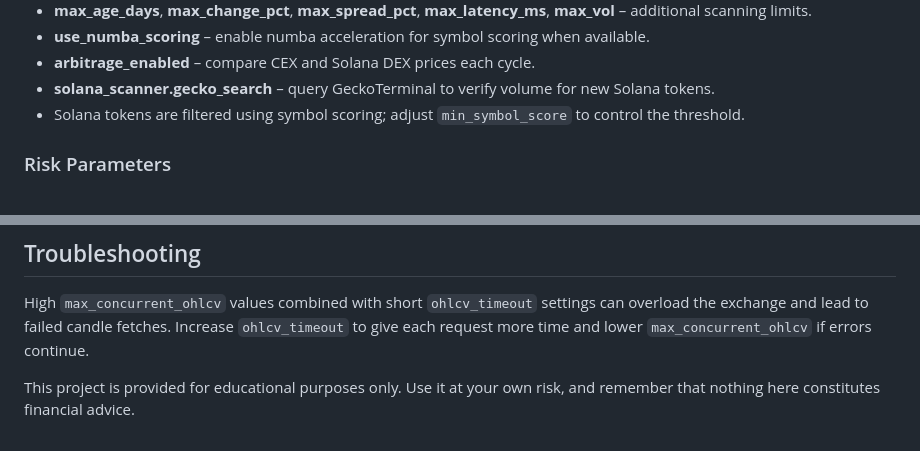
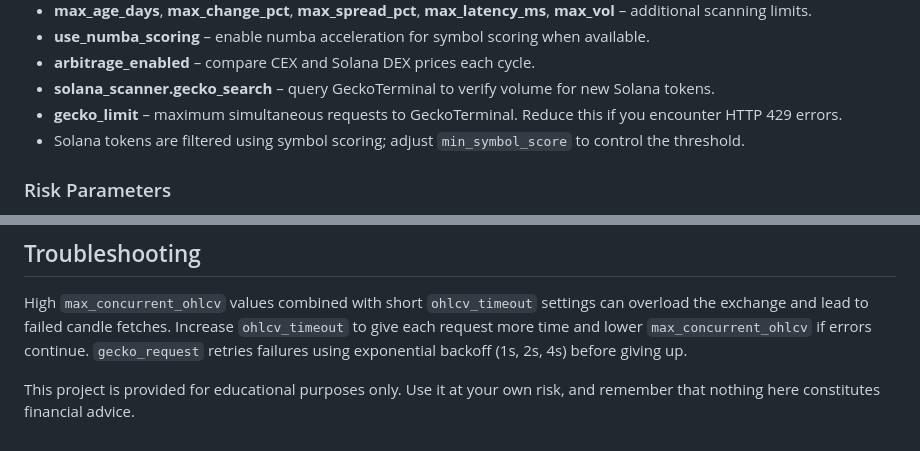
Before and after one commit to advancedAgritek-BB/coinTrader2.0, a Markdown page: README.md, 2 parts joined by grey strips. Drawn GitHub-style.

Commit message:
docs: document gecko backoff and limit

```diff
--- a/README.md
+++ b/README.md
@@ -301,6 +301,7 @@ symbol_score_weights:
 * **use_numba_scoring** – enable numba acceleration for symbol scoring when available.
 * **arbitrage_enabled** – compare CEX and Solana DEX prices each cycle.
 * **solana_scanner.gecko_search** – query GeckoTerminal to verify volume for new Solana tokens.
+* **gecko_limit** – maximum simultaneous requests to GeckoTerminal. Reduce this if you encounter HTTP 429 errors.
 * Solana tokens are filtered using symbol scoring; adjust `min_symbol_score` to control the threshold.
 
 ### Risk Parameters
@@ -1254,5 +1255,6 @@ High `max_concurrent_ohlcv` values combined with short `ohlcv_timeout`
 settings can overload the exchange and lead to failed candle fetches.
 Increase `ohlcv_timeout` to give each request more time and lower
 `max_concurrent_ohlcv` if errors continue.
+`gecko_request` retries failures using exponential backoff (1s, 2s, 4s) before giving up.
 
 This project is provided for educational purposes only. Use it at your own risk, and remember that nothing here constitutes financial advice.
```
